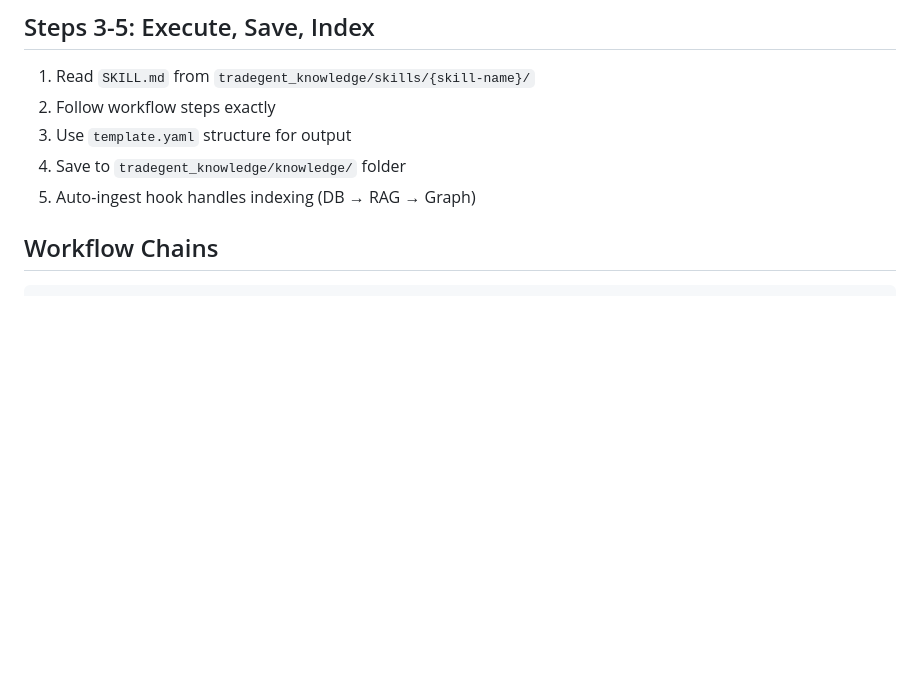
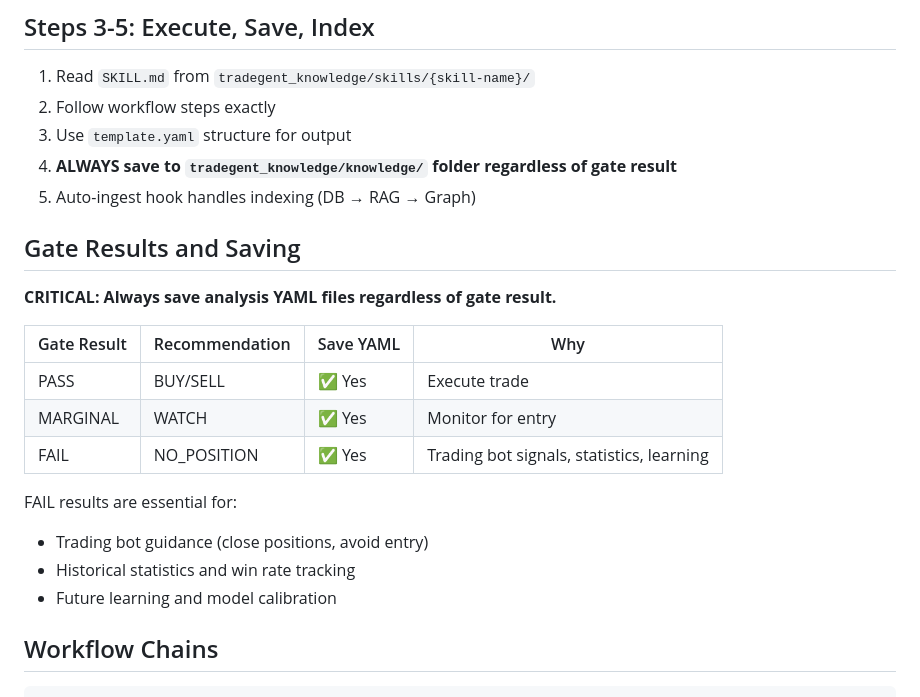
Before and after one commit to vladm3105/TradegentSwarm, a Markdown page: .claude/rules/03-skills-system.md, the part around the change. Drawn GitHub-style; blank space fills up the shorter version.

```diff
--- a/.claude/rules/03-skills-system.md
+++ b/.claude/rules/03-skills-system.md
@@ -71,8 +71,23 @@ Input: {"symbol": "NVDA", "duration": "3 M", "bar_size": "1 day"}
 1. Read `SKILL.md` from `tradegent_knowledge/skills/{skill-name}/`
 2. Follow workflow steps exactly
 3. Use `template.yaml` structure for output
-4. Save to `tradegent_knowledge/knowledge/` folder
+4. **ALWAYS save to `tradegent_knowledge/knowledge/` folder regardless of gate result**
 5. Auto-ingest hook handles indexing (DB → RAG → Graph)
+
+## Gate Results and Saving
+
+**CRITICAL: Always save analysis YAML files regardless of gate result.**
+
+| Gate Result | Recommendation | Save YAML | Why |
+|-------------|----------------|-----------|-----|
+| PASS | BUY/SELL | ✅ Yes | Execute trade |
+| MARGINAL | WATCH | ✅ Yes | Monitor for entry |
+| FAIL | NO_POSITION | ✅ Yes | Trading bot signals, statistics, learning |
+
+FAIL results are essential for:
+- Trading bot guidance (close positions, avoid entry)
+- Historical statistics and win rate tracking
+- Future learning and model calibration
 
 ## Workflow Chains
 
```
Also changed, not shown: .claude/rules/04-data-architecture.md (+15 -0 lines), tradegent_ui/docs/UI_FEATURES.md (added, +161 -0 lines).
